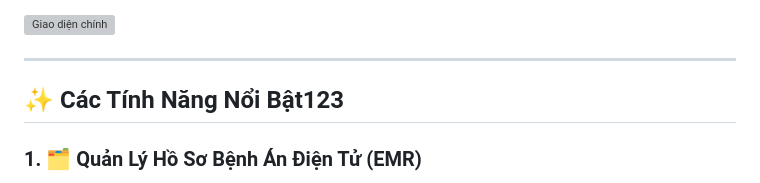
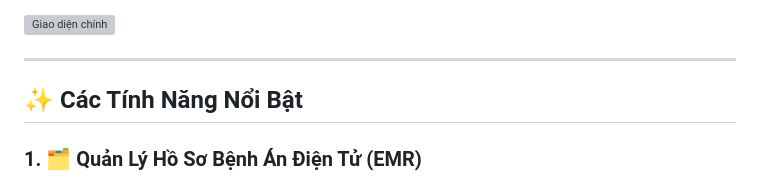
Before and after one commit to trungtin010305/YKhoa, a Markdown page: README.md, the part around the change. Rendered like a GitHub page; grey boxes are pictures that could not be loaded.

Commit message:
Fix header formatting in README.md

```diff
--- a/README.md
+++ b/README.md
@@ -8,7 +8,7 @@ Chào mừng bạn đến với **Hệ Thống Chẩn Đoán Y Khoa AI** - một
 
 ---
 
-## ✨ Các Tính Năng Nổi Bật123
+## ✨ Các Tính Năng Nổi Bật
 
 ### 1. 🗂️ Quản Lý Hồ Sơ Bệnh Án Điện Tử (EMR)
 *   **Định danh Y tế**: Khai báo thông tin bệnh nhân, độ tuổi (Nhi khoa, Thành niên, Lão khoa), giới tính và bệnh lý nền.
```
